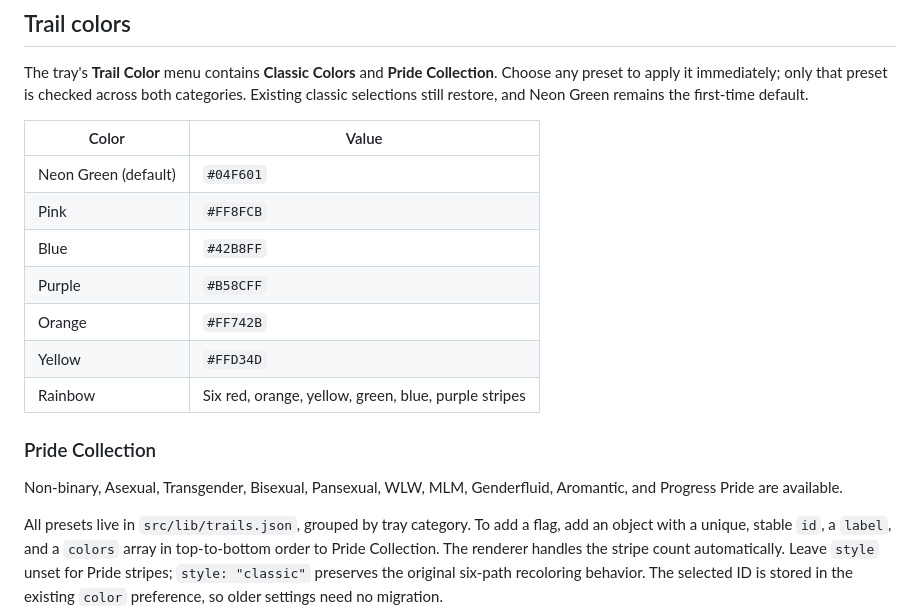
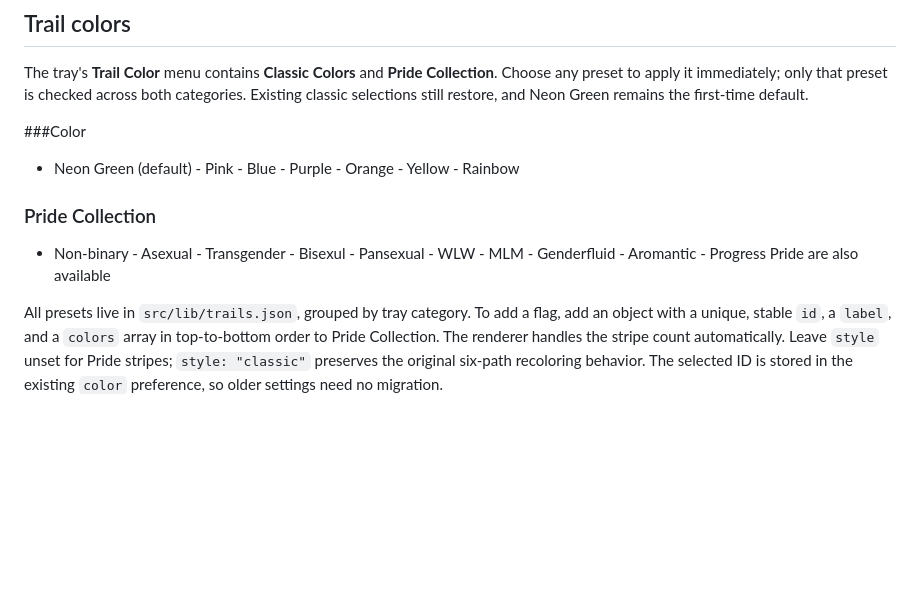
Before and after one commit to astraejellyfish/desktop-nyan-catto, a Markdown page: README.md, the part around the change. Rendered like a GitHub page; blank space fills up the shorter version.

Commit message:
Revise trail colors and pride collection descriptions
Updated trail colors section for clarity and formatting.

```diff
--- a/README.md
+++ b/README.md
@@ -30,19 +30,12 @@ Drag the visible pixels to move the pet. Movement stops during dragging and resu
 
 The tray's **Trail Color** menu contains **Classic Colors** and **Pride Collection**. Choose any preset to apply it immediately; only that preset is checked across both categories. Existing classic selections still restore, and Neon Green remains the first-time default.
 
-| Color | Value |
-| --- | --- |
-| Neon Green (default) | `#04F601` |
-| Pink | `#FF8FCB` |
-| Blue | `#42B8FF` |
-| Purple | `#B58CFF` |
-| Orange | `#FF742B` |
-| Yellow | `#FFD34D` |
-| Rainbow | Six red, orange, yellow, green, blue, purple stripes |
+###Color
+- Neon Green (default) - Pink - Blue - Purple - Orange - Yellow - Rainbow
 
 ### Pride Collection
 
-Non-binary, Asexual, Transgender, Bisexual, Pansexual, WLW, MLM, Genderfluid, Aromantic, and Progress Pride are available.
+- Non-binary - Asexual - Transgender - Bisexul - Pansexual  - WLW - MLM - Genderfluid - Aromantic - Progress Pride are also available
 
 All presets live in `src/lib/trails.json`, grouped by tray category. To add a flag, add an object with a unique, stable `id`, a `label`, and a `colors` array in top-to-bottom order to Pride Collection. The renderer handles the stripe count automatically. Leave `style` unset for Pride stripes; `style: "classic"` preserves the original six-path recoloring behavior. The selected ID is stored in the existing `color` preference, so older settings need no migration.
 
```
